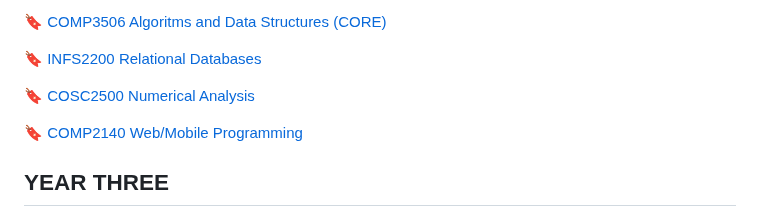
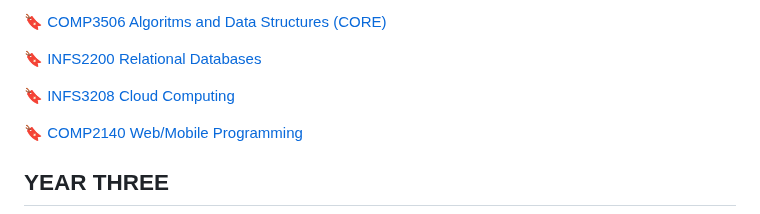
Before and after one commit to WilliamGleeson/computer.science, a Markdown page: README.md, the part around the change. GitHub-like rendering.

```diff
--- a/README.md
+++ b/README.md
@@ -37,7 +37,7 @@ A list of [**resources**](https://williamgleeson.github.io/computer.science/) fo
 
 🔖 [INFS2200 Relational Databases](https://my.uq.edu.au/programs-courses/course.html?course_code=INFS2200)
 
-🔖 [COSC2500 Numerical Analysis](https://my.uq.edu.au/programs-courses/course.html?course_code=COSC2500)
+🔖 [INFS3208 Cloud Computing](https://my.uq.edu.au/programs-courses/course.html?course_code=INFS3208)
 
 🔖 [COMP2140 Web/Mobile Programming](https://my.uq.edu.au/programs-courses/course.html?course_code=COMP2140)
 
```
